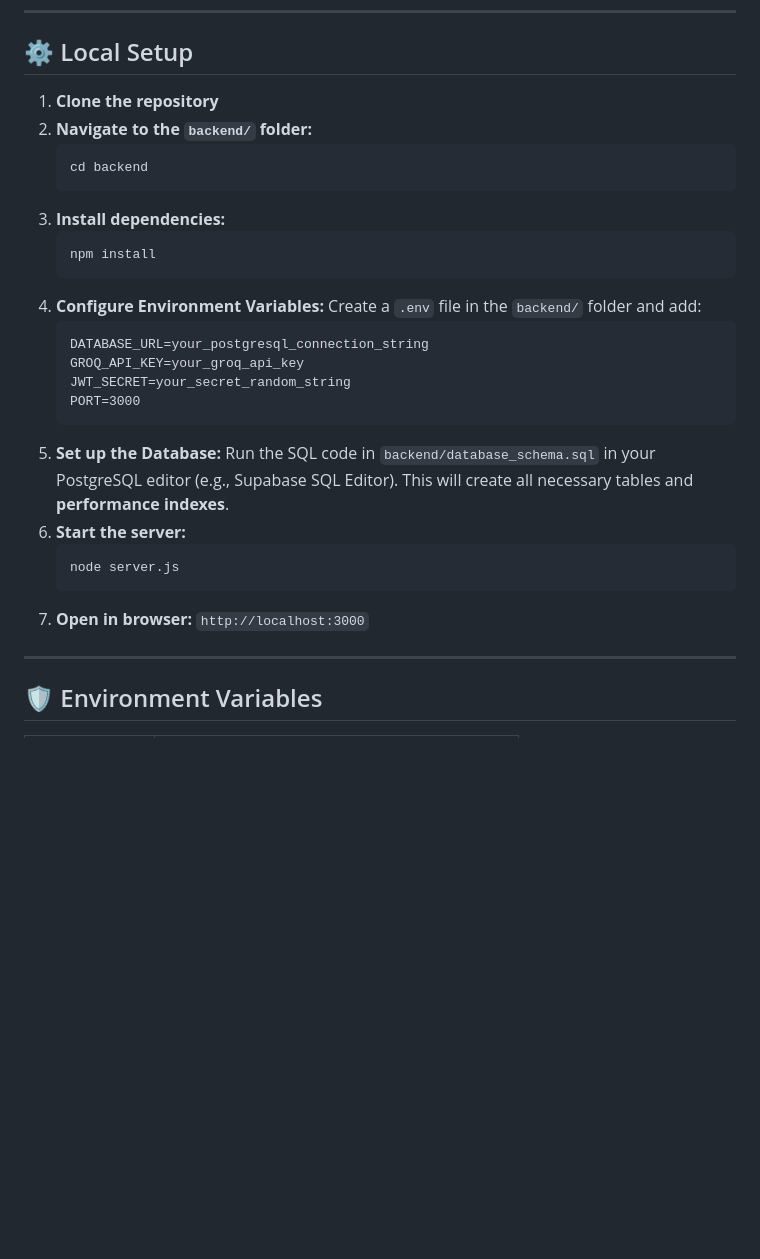
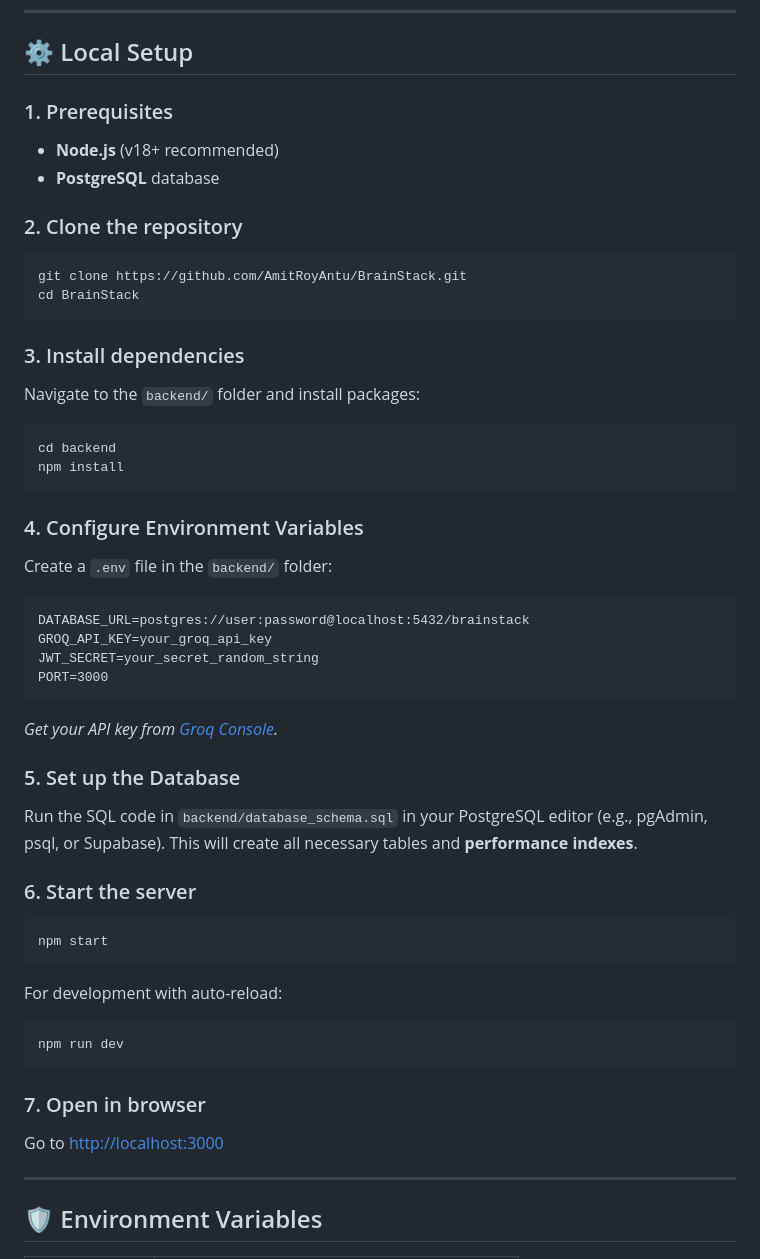
Before and after one commit to AmitRoyAntu/BrainStack, a Markdown page: README.md, the part around the change. Rendered like a GitHub page; blank space fills up the shorter version.

Commit message:
v 5.1 (updated readme.md)

````diff
--- a/README.md
+++ b/README.md
@@ -29,30 +29,47 @@ BrainStack is a professional, full-stack personal knowledge management system de
 
 ## ⚙️ Local Setup
 
-1. **Clone the repository**
-2. **Navigate to the `backend/` folder:**
-   ```bash
-   cd backend
-   ```
-3. **Install dependencies:**
-   ```bash
-   npm install
-   ```
-4. **Configure Environment Variables:**
-   Create a `.env` file in the `backend/` folder and add:
-   ```text
-   DATABASE_URL=your_postgresql_connection_string
-   GROQ_API_KEY=your_groq_api_key
-   JWT_SECRET=your_secret_random_string
-   PORT=3000
-   ```
-5. **Set up the Database:**
-   Run the SQL code in `backend/database_schema.sql` in your PostgreSQL editor (e.g., Supabase SQL Editor). This will create all necessary tables and **performance indexes**.
-6. **Start the server:**
-   ```bash
-   node server.js
-   ```
-7. **Open in browser:** `http://localhost:3000`
+### 1. Prerequisites
+- **Node.js** (v18+ recommended)
+- **PostgreSQL** database
+
+### 2. Clone the repository
+```bash
+git clone https://github.com/AmitRoyAntu/BrainStack.git
+cd BrainStack
+```
+
+### 3. Install dependencies
+Navigate to the `backend/` folder and install packages:
+```bash
+cd backend
+npm install
+```
+
+### 4. Configure Environment Variables
+Create a `.env` file in the `backend/` folder:
+```text
+DATABASE_URL=postgres://user:password@localhost:5432/brainstack
+GROQ_API_KEY=your_groq_api_key
+JWT_SECRET=your_secret_random_string
+PORT=3000
+```
+*Get your API key from [Groq Console](https://console.groq.com/).*
+
+### 5. Set up the Database
+Run the SQL code in `backend/database_schema.sql` in your PostgreSQL editor (e.g., pgAdmin, psql, or Supabase). This will create all necessary tables and **performance indexes**.
+
+### 6. Start the server
+```bash
+npm start
+```
+For development with auto-reload:
+```bash
+npm run dev
+```
+
+### 7. Open in browser
+Go to [http://localhost:3000](http://localhost:3000)
 
 ---
 
````
